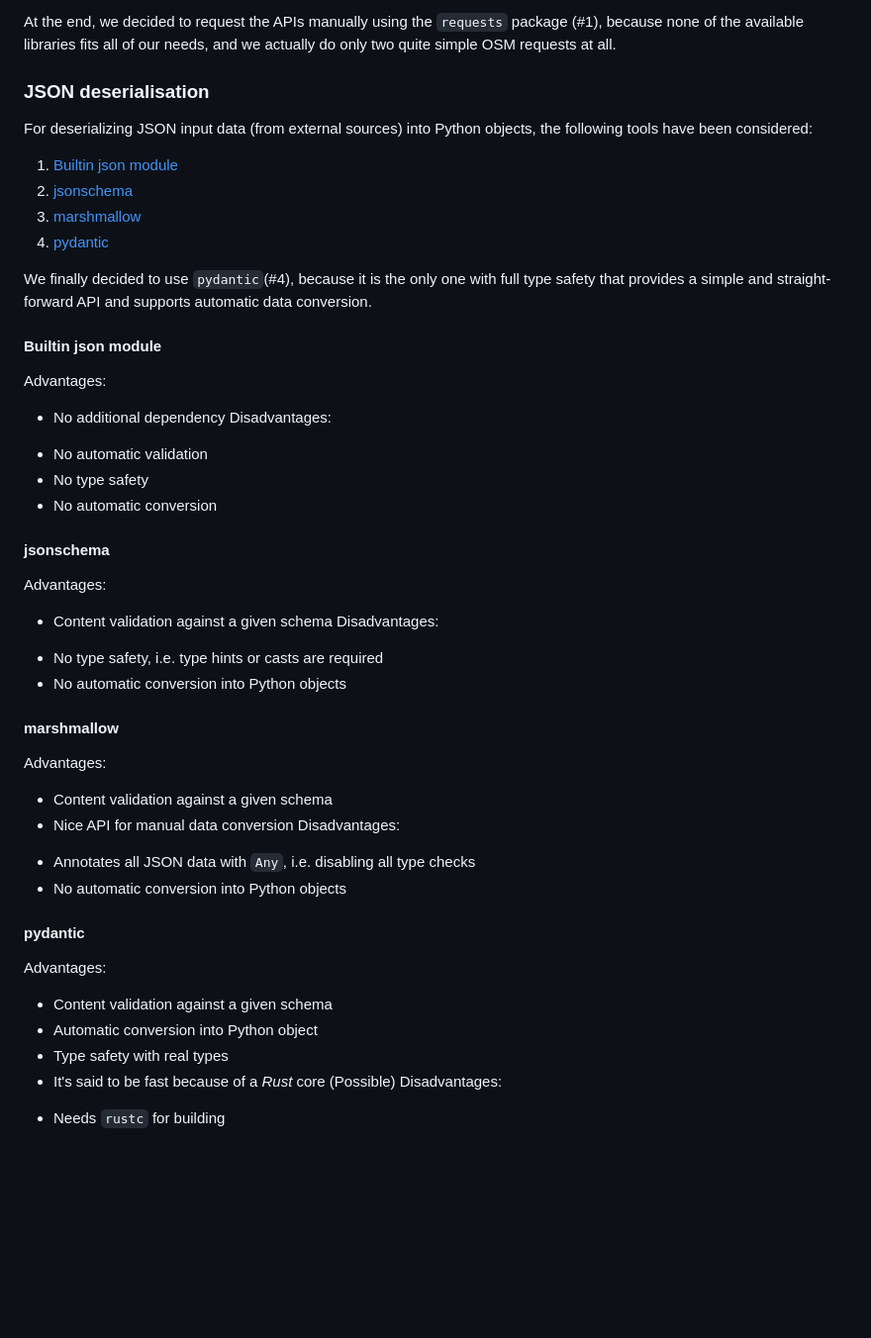
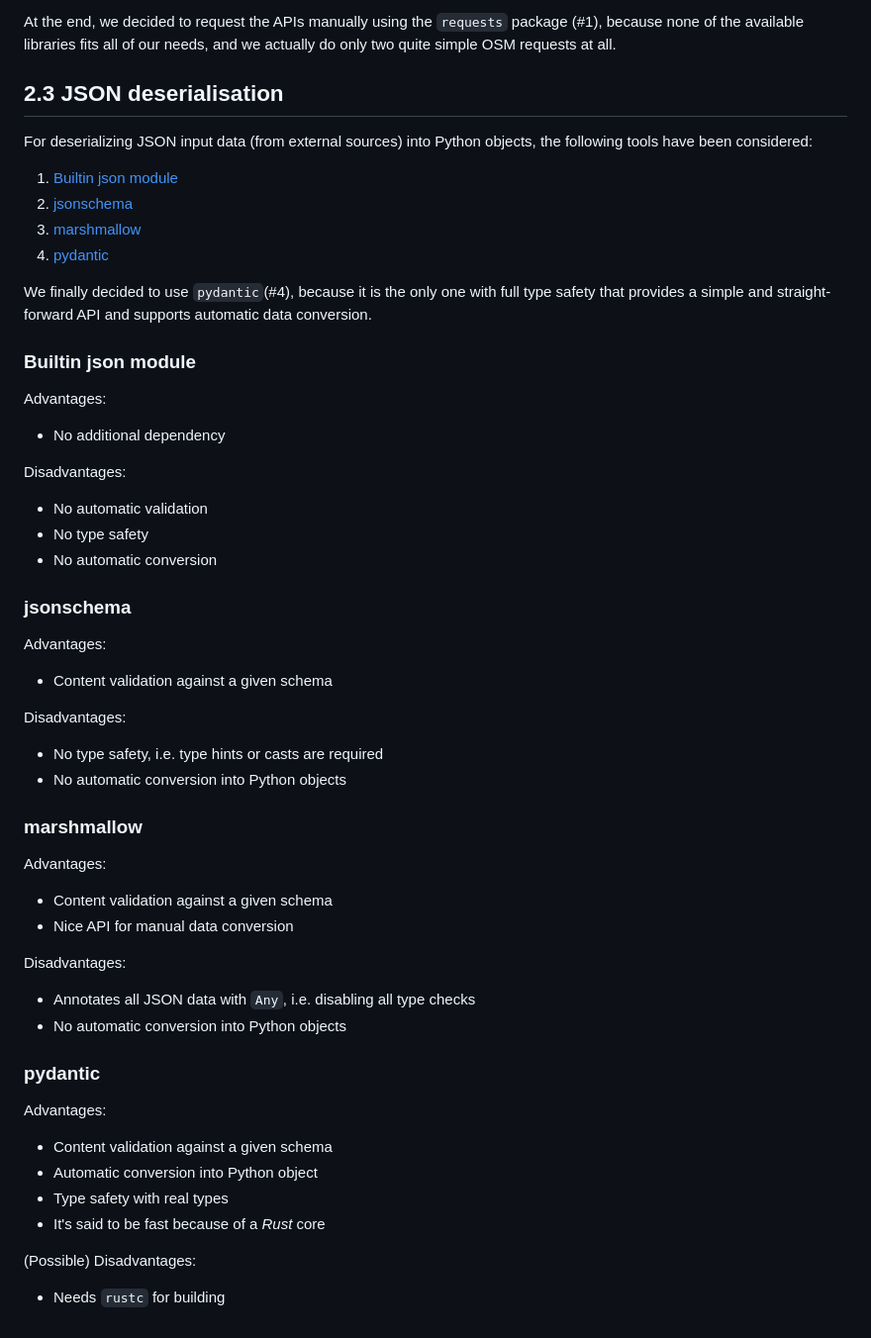
Before and after one commit to aardjon/trad, a Markdown page: doc/external_packages.md, the part around the change printed below. Shown: that part at 99% size. GitHub-like rendering; blank space fills up the shorter version.

Commit message:
docs: Fix and improve the 'External Package Evaluations' page

```diff
--- a/doc/external_packages.md
+++ b/doc/external_packages.md
@@ -203,7 +198,7 @@ At the end, we decided to request the APIs manually using the `requests` package
 of the available libraries fits all of our needs, and we actually do only two quite simple OSM
 requests at all.
 
-### JSON deserialisation
+## 2.3 JSON deserialisation
 
 For deserializing JSON input data (from external sources) into Python objects, the following
 tools have been considered:
@@ -215,38 +210,42 @@ tools have been considered:
 We finally decided to use `pydantic`(#4), because it is the only one with full type safety that
 provides a simple and straight-forward API and supports automatic data conversion.
 
-#### Builtin json module
+### Builtin json module
 
 Advantages:
   + No additional dependency
+
 Disadvantages:
   - No automatic validation
   - No type safety
   - No automatic conversion
 
-#### jsonschema
+### jsonschema
 
 Advantages:
   + Content validation against a given schema
+
 Disadvantages:
   - No type safety, i.e. type hints or casts are required
   - No automatic conversion into Python objects
 
-#### marshmallow
+### marshmallow
 
 Advantages:
   + Content validation against a given schema
   + Nice API for manual data conversion
+
 Disadvantages:
   - Annotates all JSON data with `Any`, i.e. disabling all type checks
   - No automatic conversion into Python objects
 
-#### pydantic
+### pydantic
 
 Advantages:
   + Content validation against a given schema
   + Automatic conversion into Python object
   + Type safety with real types
   + It's said to be fast because of a *Rust* core
+
 (Possible) Disadvantages:
   - Needs `rustc` for building
```
Also changed, not shown: other parts of doc/external_packages.md (+3 -8 lines).
